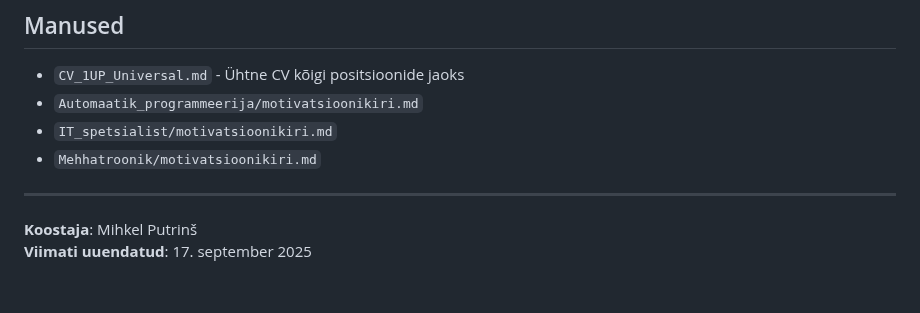
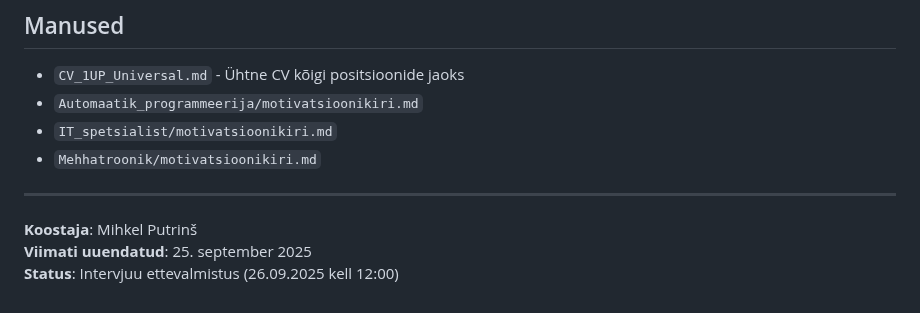
Before and after one commit to mitselek/t88otsing, a Markdown page: applications/1UP_Technology_OU/APPLICATION_SUMMARY.md, the part around one of its changes. Drawn GitHub-style.

```diff
--- a/applications/1UP_Technology_OU/APPLICATION_SUMMARY.md
+++ b/applications/1UP_Technology_OU/APPLICATION_SUMMARY.md
@@ -124,4 +145,5 @@ mitselek@gmail.com
 ---
 
 **Koostaja**: Mihkel Putrinš
-**Viimati uuendatud**: 17. september 2025
+**Viimati uuendatud**: 25. september 2025
+**Status**: Intervjuu ettevalmistus (26.09.2025 kell 12:00)
```
Also changed, not shown: other parts of applications/1UP_Technology_OU/APPLICATION_SUMMARY.md (+35 -14 lines), applications/REGISTRY.md (+5 -5 lines), 1 other file.
